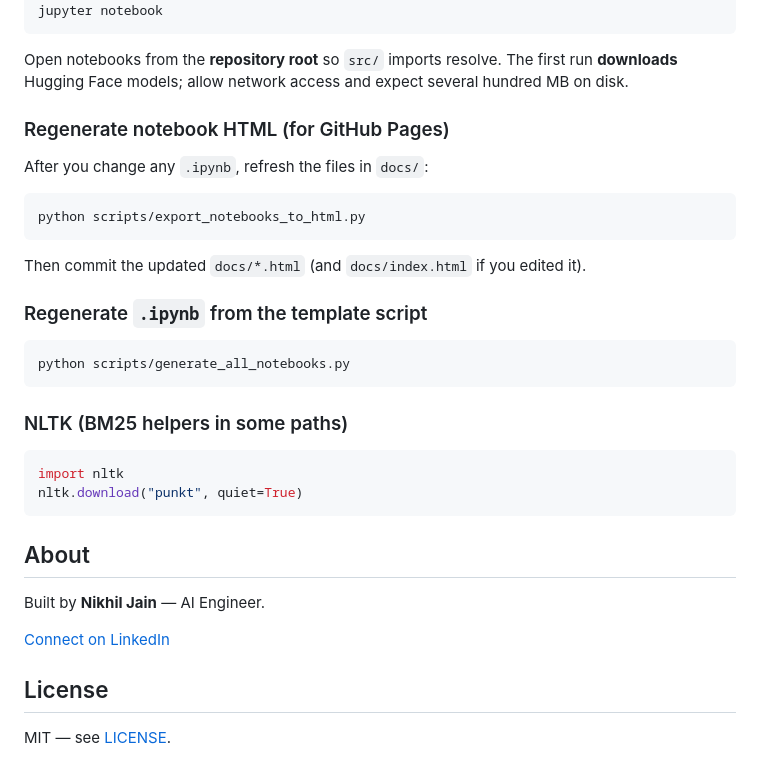
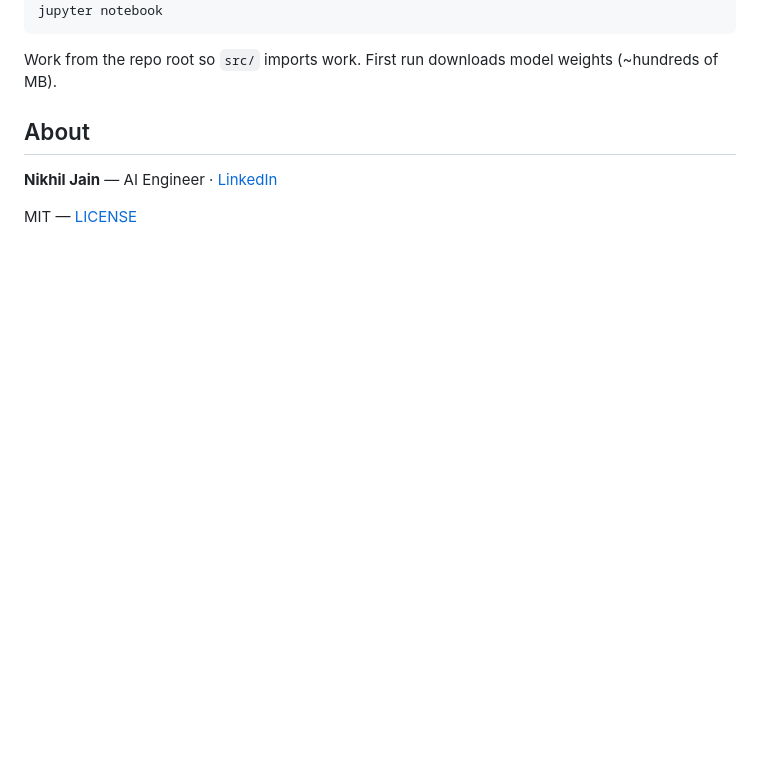
Before and after one commit to Nikhiljain180/AI-series, a Markdown page: README.md, the part around one of its changes. Drawn GitHub-style; blank space fills up the shorter version.

````diff
--- a/README.md
+++ b/README.md
@@ -56,37 +27,10 @@ pip install -r requirements.txt
 jupyter notebook
 ```
 
-Open notebooks from the **repository root** so `src/` imports resolve. The first run **downloads** Hugging Face models; allow network access and expect several hundred MB on disk.
-
-### Regenerate notebook HTML (for GitHub Pages)
-
-After you change any `.ipynb`, refresh the files in `docs/`:
-
-```bash
-python scripts/export_notebooks_to_html.py
-```
-
-Then commit the updated `docs/*.html` (and `docs/index.html` if you edited it).
-
-### Regenerate `.ipynb` from the template script
-
-```bash
-python scripts/generate_all_notebooks.py
-```
-
-### NLTK (BM25 helpers in some paths)
-
-```python
-import nltk
-nltk.download("punkt", quiet=True)
-```
+Work from the repo root so `src/` imports work. First run downloads model weights (~hundreds of MB).
 
 ## About
 
-Built by **Nikhil Jain** — AI Engineer.
+**Nikhil Jain** — AI Engineer · [LinkedIn](https://www.linkedin.com/in/nikhiljain180/)
 
-[Connect on LinkedIn](https://www.linkedin.com/in/nikhiljain180/)
-
-## License
-
-MIT — see [LICENSE](LICENSE).
+MIT — [LICENSE](LICENSE)
````
Also changed, not shown: other parts of README.md (+15 -44 lines).
